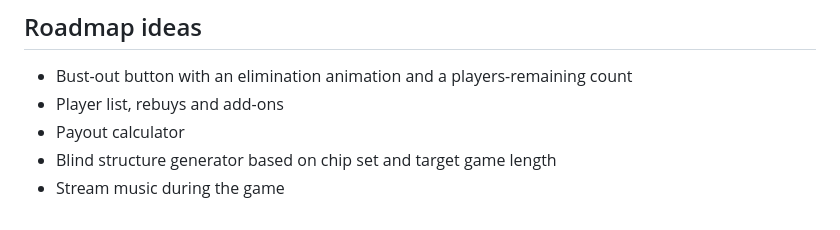
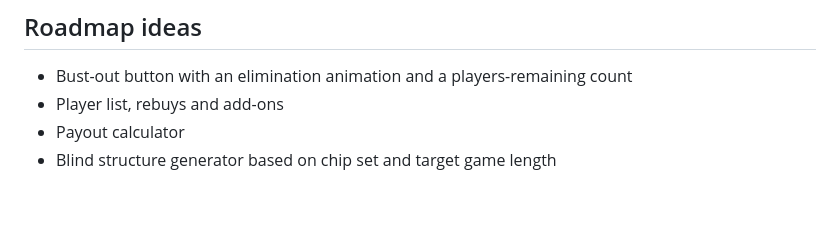
Before and after one commit to tmcnamara1/poker-clock, a Markdown page: README.md, the part around the change. Drawn GitHub-style.

Commit message:
Remove music streaming from roadmap for now
Co-Authored-By: Claude Opus 5.5 <noreply@anthropic.com>
Claude-Session: https://claude.ai/code/session_01NFHov33oceCjwvnjyVLaTH

```diff
--- a/README.md
+++ b/README.md
@@ -62,4 +62,3 @@ Keyboard shortcuts on the main screen: `Space` start/pause · `←` `→` previo
 - Player list, rebuys and add-ons
 - Payout calculator
 - Blind structure generator based on chip set and target game length
-- Stream music during the game
```
